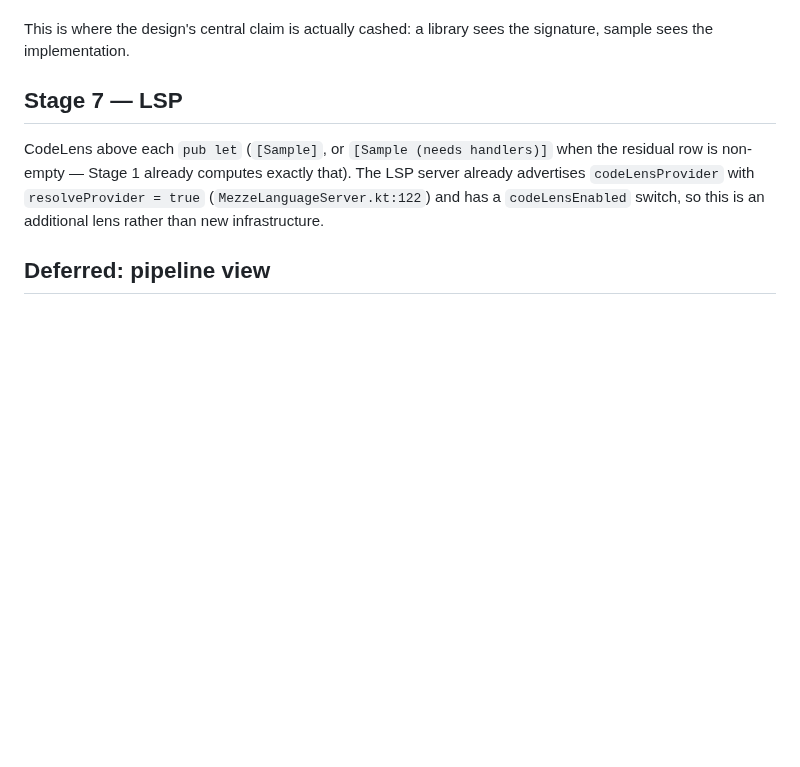
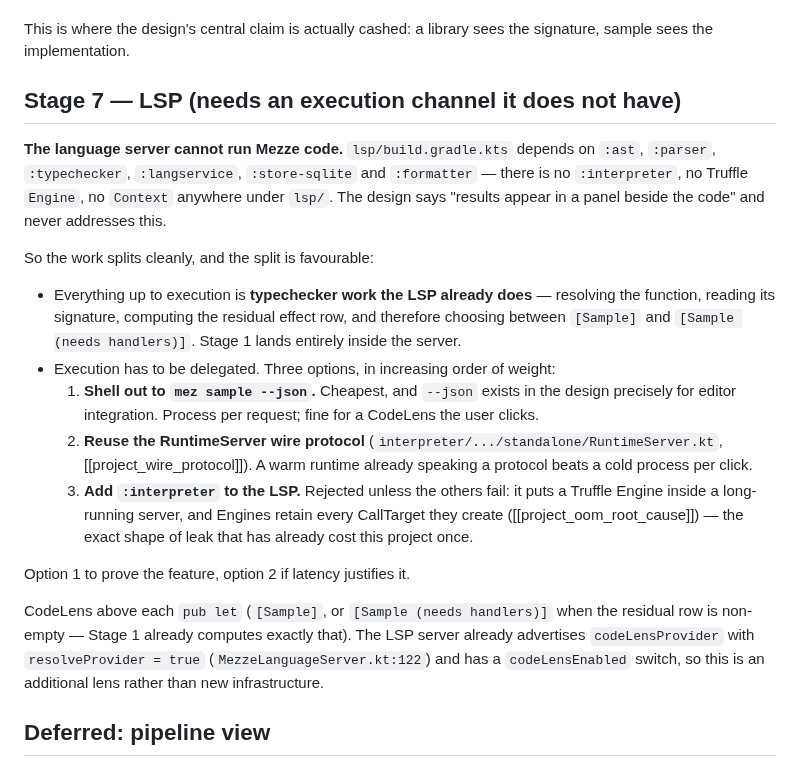
Before and after one commit to mezze-lang/mezze, a Markdown page: planned_features/correctness/implementation-plan.md, the part around the change. Rendered like a GitHub page; blank space fills up the shorter version.

Commit message:
docs(planned): the LSP cannot execute Mezze — say so in the sample plan
sample.md's LSP section says "results appear in a panel beside the code" and
never addresses where they come from. lsp/build.gradle.kts depends on :ast,
:parser, :typechecker, :langservice, :store-sqlite and :formatter — there is no
:interpreter, and no Truffle Engine or Context anywhere under lsp/. The language
server typechecks; it does not run anything.

The split is favourable and worth stating: everything up to execution is
typechecker work the server already does, including the residual effect row that
decides [Sample] vs [Sample (needs handlers)], so Stage 1 lands entirely inside
the LSP. Only execution delegates — shell out to `mez sample --json` first (the
flag exists for exactly this), RuntimeServer's wire protocol if latency demands
it, and adding :interpreter to the LSP only as a last resort, since that puts a
Truffle Engine in a long-running server and Engines retain every CallTarget they
create.

Co-Authored-By: Claude Opus 5 (1M context) <noreply@anthropic.com>
Claude-Session: https://claude.ai/code/session_01JGsH5AHZujxBwWJyC2Q7bf

```diff
--- a/planned_features/correctness/implementation-plan.md
+++ b/planned_features/correctness/implementation-plan.md
@@ -119,7 +119,33 @@ suggest.
 This is where the design's central claim is actually cashed: a library sees the
 signature, sample sees the implementation.
 
-## Stage 7 — LSP
+## Stage 7 — LSP (needs an execution channel it does not have)
+
+**The language server cannot run Mezze code.** `lsp/build.gradle.kts` depends on
+`:ast`, `:parser`, `:typechecker`, `:langservice`, `:store-sqlite` and
+`:formatter` — there is no `:interpreter`, no Truffle `Engine`, no `Context`
+anywhere under `lsp/`. The design says "results appear in a panel beside the
+code" and never addresses this.
+
+So the work splits cleanly, and the split is favourable:
+
+- Everything up to execution is **typechecker work the LSP already does** —
+  resolving the function, reading its signature, computing the residual effect
+  row, and therefore choosing between `[Sample]` and `[Sample (needs handlers)]`.
+  Stage 1 lands entirely inside the server.
+- Execution has to be delegated. Three options, in increasing order of weight:
+  1. **Shell out to `mez sample --json`.** Cheapest, and `--json` exists in the
+     design precisely for editor integration. Process per request; fine for a
+     CodeLens the user clicks.
+  2. **Reuse the RuntimeServer wire protocol**
+     (`interpreter/.../standalone/RuntimeServer.kt`, [[project_wire_protocol]]).
+     A warm runtime already speaking a protocol beats a cold process per click.
+  3. **Add `:interpreter` to the LSP.** Rejected unless the others fail: it puts
+     a Truffle Engine inside a long-running server, and Engines retain every
+     CallTarget they create ([[project_oom_root_cause]]) — the exact shape of
+     leak that has already cost this project once.
+
+Option 1 to prove the feature, option 2 if latency justifies it.
 
 CodeLens above each `pub let` (`[Sample]`, or `[Sample (needs handlers)]` when
 the residual row is non-empty — Stage 1 already computes exactly that). The LSP
```
